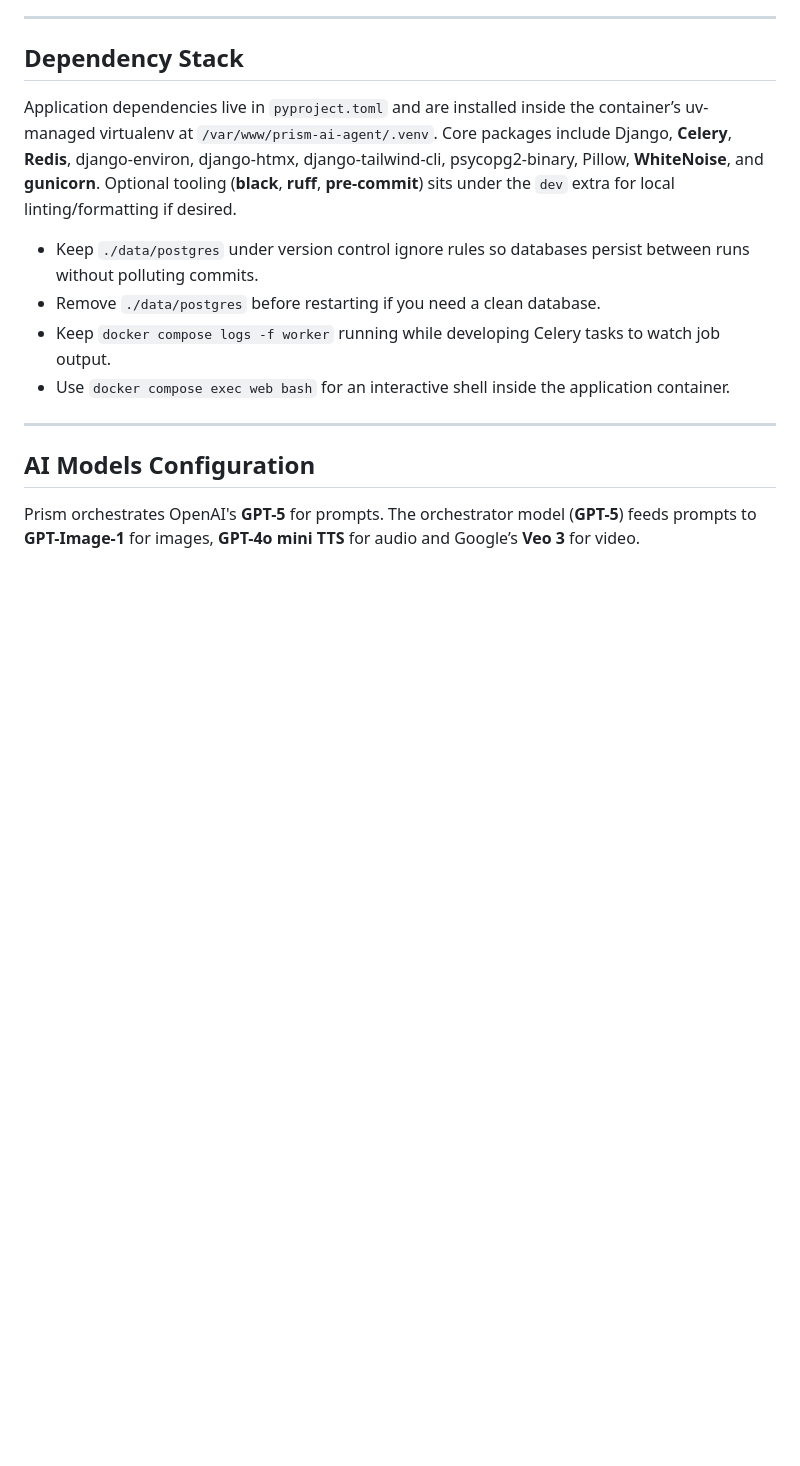
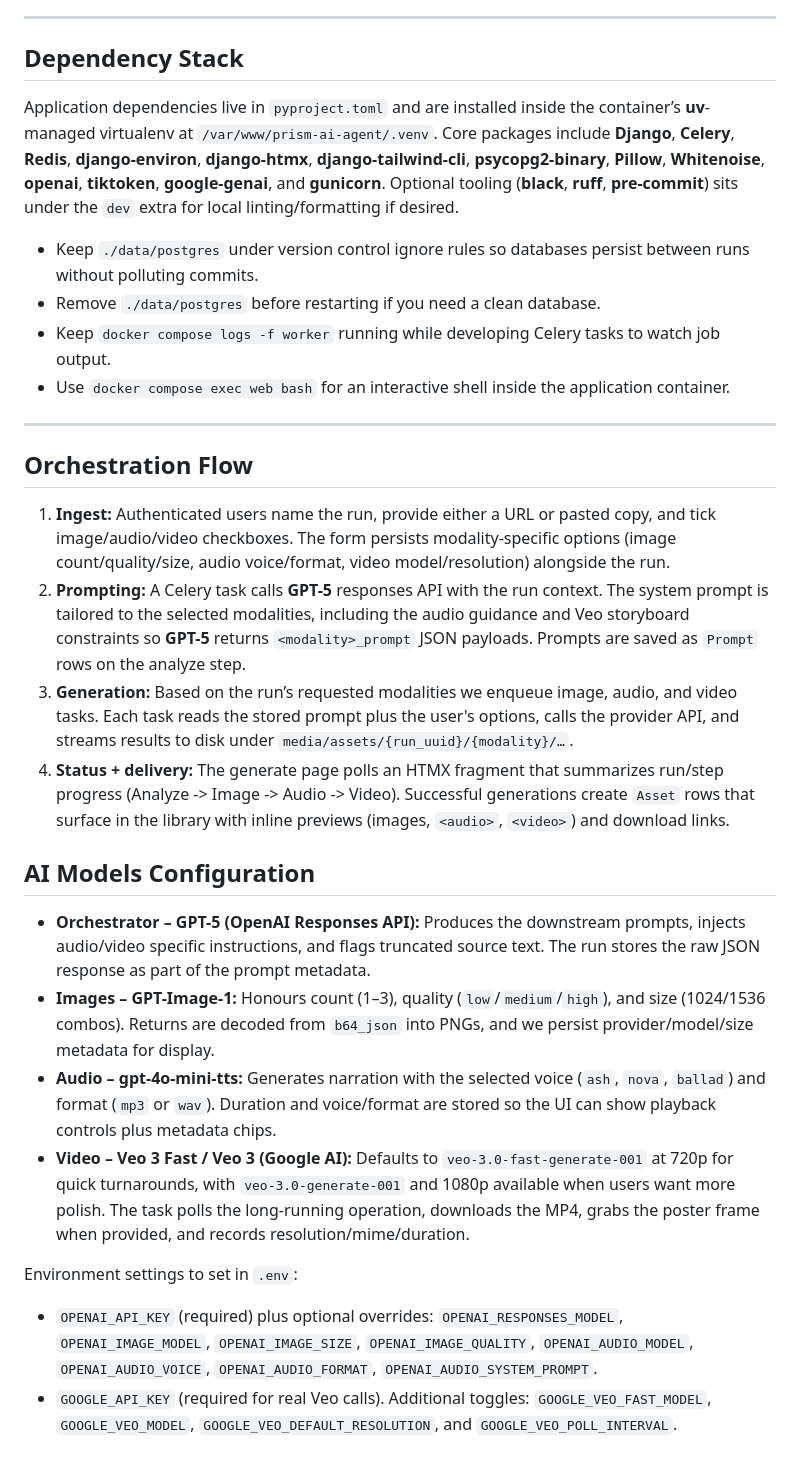
Before and after one commit to sdevgill/prism-ai-agent, a Markdown page: README.md, the part around one of its changes. Rendered like a GitHub page; blank space fills up the shorter version.

```diff
--- a/README.md
+++ b/README.md
@@ -86,7 +86,7 @@ TablePlus: create a Postgres connection, fill in the values, click **Test**, the
 
 ## Dependency Stack
 
-Application dependencies live in `pyproject.toml` and are installed inside the container’s uv-managed virtualenv at `/var/www/prism-ai-agent/.venv`. Core packages include Django, **Celery**, **Redis**, django-environ, django-htmx, django-tailwind-cli, psycopg2-binary, Pillow, **WhiteNoise**, and **gunicorn**. Optional tooling (**black**, **ruff**, **pre-commit**) sits under the `dev` extra for local linting/formatting if desired.
+Application dependencies live in `pyproject.toml` and are installed inside the container’s **uv**-managed virtualenv at `/var/www/prism-ai-agent/.venv`. Core packages include **Django**, **Celery**, **Redis**, **django-environ**, **django-htmx**, **django-tailwind-cli**, **psycopg2-binary**, **Pillow**, **Whitenoise**, **openai**, **tiktoken**, **google-genai**, and **gunicorn**. Optional tooling (**black**, **ruff**, **pre-commit**) sits under the `dev` extra for local linting/formatting if desired.
 
 - Keep `./data/postgres` under version control ignore rules so databases persist between runs without polluting commits.
 - Remove `./data/postgres` before restarting if you need a clean database.
@@ -95,6 +95,21 @@ Application dependencies live in `pyproject.toml` and are installed inside the c
 
 --------------------------------------------------------------------------------------
 
+## Orchestration Flow
+
+1. **Ingest:** Authenticated users name the run, provide either a URL or pasted copy, and tick image/audio/video checkboxes. The form persists modality-specific options (image count/quality/size, audio voice/format, video model/resolution) alongside the run.
+2. **Prompting:** A Celery task calls **GPT-5** responses API with the run context. The system prompt is tailored to the selected modalities, including the audio guidance and Veo storyboard constraints so **GPT-5** returns `<modality>_prompt` JSON payloads. Prompts are saved as `Prompt` rows on the analyze step.
+3. **Generation:** Based on the run’s requested modalities we enqueue image, audio, and video tasks. Each task reads the stored prompt plus the user's options, calls the provider API, and streams results to disk under `media/assets/{run_uuid}/{modality}/…`.
+4. **Status + delivery:** The generate page polls an HTMX fragment that summarizes run/step progress (Analyze -> Image -> Audio -> Video). Successful generations create `Asset` rows that surface in the library with inline previews (images, `<audio>`, `<video>`) and download links.
+
 ## AI Models Configuration
 
-Prism orchestrates OpenAI's **GPT-5** for prompts. The orchestrator model (**GPT-5**) feeds prompts to **GPT-Image-1** for images, **GPT-4o mini TTS** for audio and Google’s **Veo 3** for video.
+- **Orchestrator – GPT-5 (OpenAI Responses API):** Produces the downstream prompts, injects audio/video specific instructions, and flags truncated source text. The run stores the raw JSON response as part of the prompt metadata.
+- **Images – GPT-Image-1:** Honours count (1–3), quality (`low`/`medium`/`high`), and size (1024/1536 combos). Returns are decoded from `b64_json` into PNGs, and we persist provider/model/size metadata for display.
+- **Audio – gpt-4o-mini-tts:** Generates narration with the selected voice (`ash`, `nova`, `ballad`) and format (`mp3` or `wav`). Duration and voice/format are stored so the UI can show playback controls plus metadata chips.
+- **Video – Veo 3 Fast / Veo 3 (Google AI):** Defaults to `veo-3.0-fast-generate-001` at 720p for quick turnarounds, with `veo-3.0-generate-001` and 1080p available when users want more polish. The task polls the long-running operation, downloads the MP4, grabs the poster frame when provided, and records resolution/mime/duration.
+
+Environment settings to set in `.env`:
+
+- `OPENAI_API_KEY` (required) plus optional overrides: `OPENAI_RESPONSES_MODEL`, `OPENAI_IMAGE_MODEL`, `OPENAI_IMAGE_SIZE`, `OPENAI_IMAGE_QUALITY`, `OPENAI_AUDIO_MODEL`, `OPENAI_AUDIO_VOICE`, `OPENAI_AUDIO_FORMAT`, `OPENAI_AUDIO_SYSTEM_PROMPT`.
+- `GOOGLE_API_KEY` (required for real Veo calls). Additional toggles: `GOOGLE_VEO_FAST_MODEL`, `GOOGLE_VEO_MODEL`, `GOOGLE_VEO_DEFAULT_RESOLUTION`, and `GOOGLE_VEO_POLL_INTERVAL`.
```
Also changed, not shown: other parts of README.md (+12 -12 lines).
